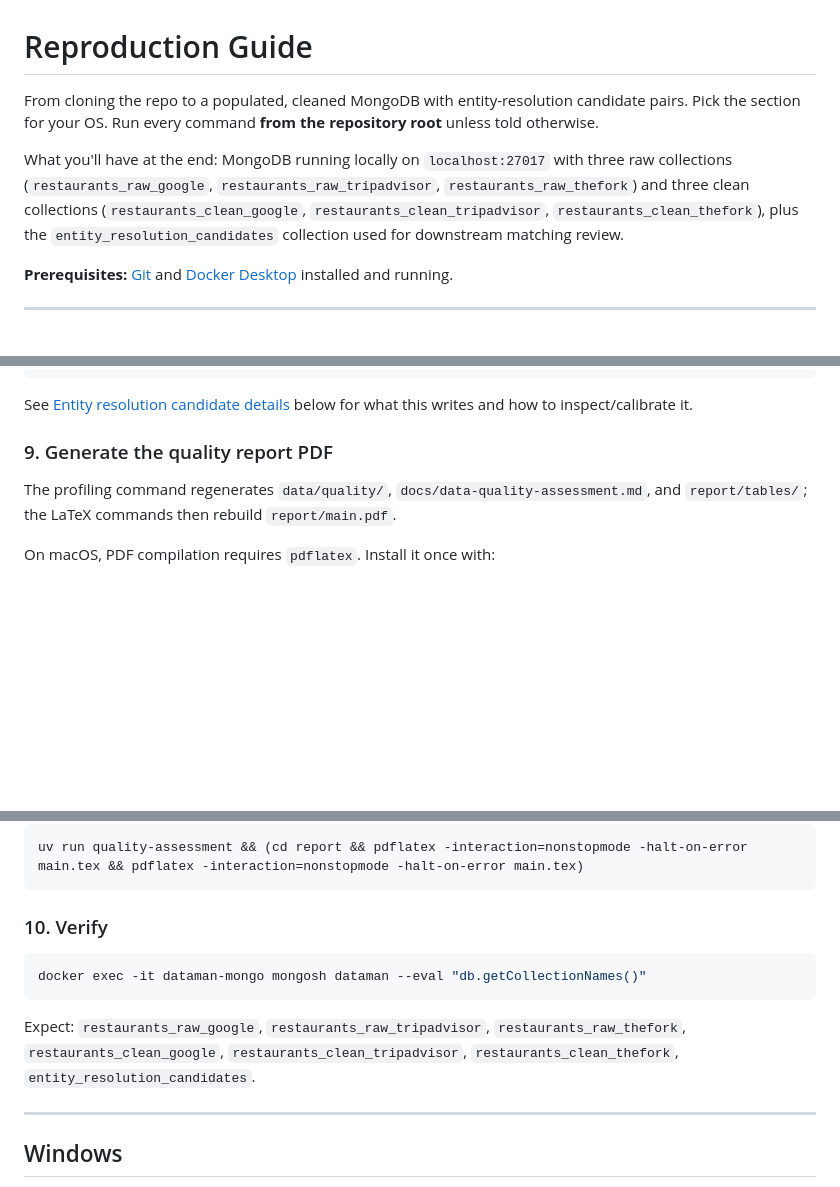
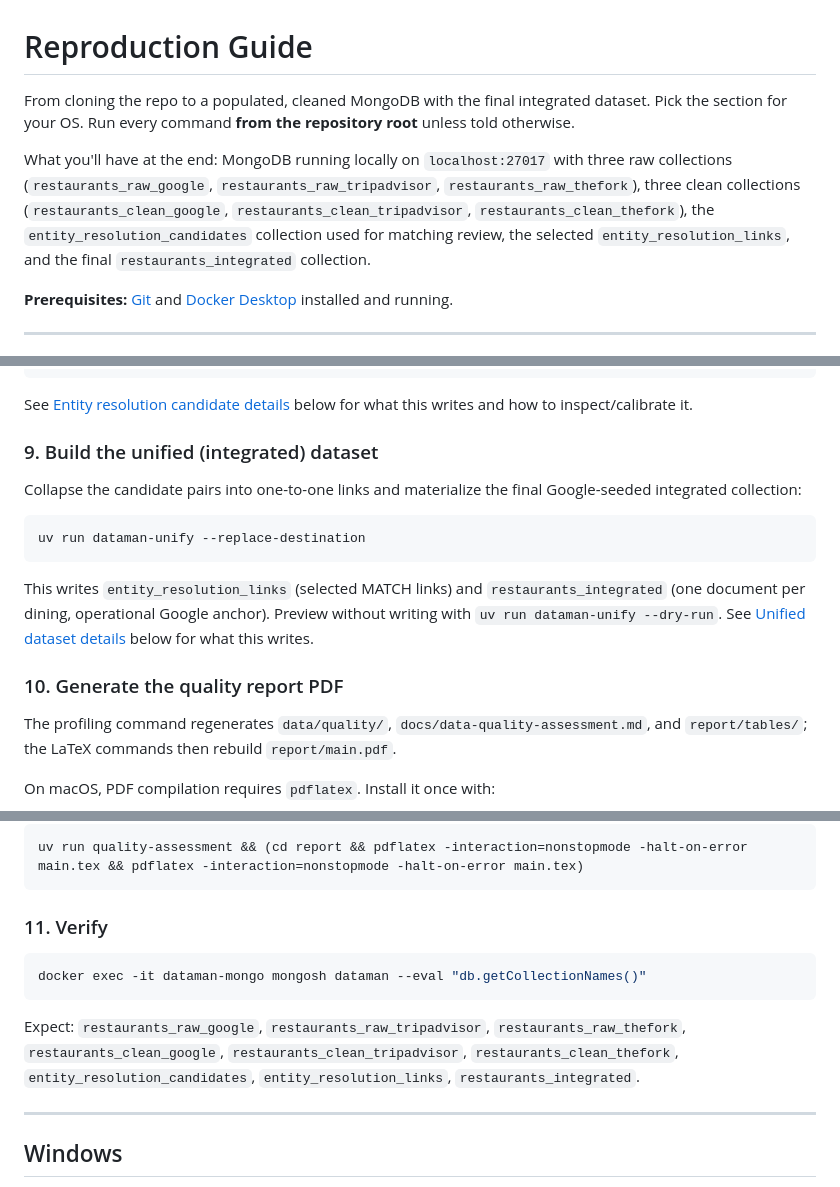
Before and after one commit to Laimon99/data-management-project, a Markdown page: REPRODUCTION_OF_PROJECT.md, 3 parts joined by grey strips. Drawn GitHub-style; blank space fills up the shorter version.

````diff
--- a/REPRODUCTION_OF_PROJECT.md
+++ b/REPRODUCTION_OF_PROJECT.md
@@ -1,14 +1,15 @@
 # Reproduction Guide
 
-From cloning the repo to a populated, cleaned MongoDB with entity-resolution candidate
-pairs. Pick the section for your OS.
+From cloning the repo to a populated, cleaned MongoDB with the final integrated dataset.
+Pick the section for your OS.
 Run every command **from the repository root** unless told otherwise.
 
 What you'll have at the end: MongoDB running locally on `localhost:27017` with three
 raw collections (`restaurants_raw_google`, `restaurants_raw_tripadvisor`,
-`restaurants_raw_thefork`) and three clean collections (`restaurants_clean_google`,
-`restaurants_clean_tripadvisor`, `restaurants_clean_thefork`), plus the
-`entity_resolution_candidates` collection used for downstream matching review.
+`restaurants_raw_thefork`), three clean collections (`restaurants_clean_google`,
+`restaurants_clean_tripadvisor`, `restaurants_clean_thefork`), the
+`entity_resolution_candidates` collection used for matching review, the selected
+`entity_resolution_links`, and the final `restaurants_integrated` collection.
 
 **Prerequisites:** [Git](https://git-scm.com/) and
 [Docker Desktop](https://www.docker.com/products/docker-desktop/) installed and running.
@@ -113,7 +114,21 @@ uv run dataman-entity-resolve --replace-destination \
 See [Entity resolution candidate details](#entity-resolution-candidate-details) below
 for what this writes and how to inspect/calibrate it.
 
-### 9. Generate the quality report PDF
+### 9. Build the unified (integrated) dataset
+
+Collapse the candidate pairs into one-to-one links and materialize the final
+Google-seeded integrated collection:
+
+```bash
+uv run dataman-unify --replace-destination
+```
+
+This writes `entity_resolution_links` (selected MATCH links) and `restaurants_integrated`
+(one document per dining, operational Google anchor). Preview without writing with
+`uv run dataman-unify --dry-run`. See
+[Unified dataset details](#unified-dataset-details) below for what this writes.
+
+### 10. Generate the quality report PDF
 
 The profiling command regenerates `data/quality/`, `docs/data-quality-assessment.md`,
 and `report/tables/`; the LaTeX commands then rebuild `report/main.pdf`.
@@ -136,7 +151,7 @@ From the repository root, generate the full report with one command:
 uv run quality-assessment && (cd report && pdflatex -interaction=nonstopmode -halt-on-error main.tex && pdflatex -interaction=nonstopmode -halt-on-error main.tex)
 ```
 
-### 10. Verify
+### 11. Verify
 
 ```bash
 docker exec -it dataman-mongo mongosh dataman --eval "db.getCollectionNames()"
@@ -144,7 +159,7 @@ docker exec -it dataman-mongo mongosh dataman --eval "db.getCollectionNames()"
 
 Expect: `restaurants_raw_google`, `restaurants_raw_tripadvisor`, `restaurants_raw_thefork`,
 `restaurants_clean_google`, `restaurants_clean_tripadvisor`, `restaurants_clean_thefork`,
-`entity_resolution_candidates`.
+`entity_resolution_candidates`, `entity_resolution_links`, `restaurants_integrated`.
 
 ---
 
````
Also changed, not shown: other parts of REPRODUCTION_OF_PROJECT.md (+46 -3 lines).
